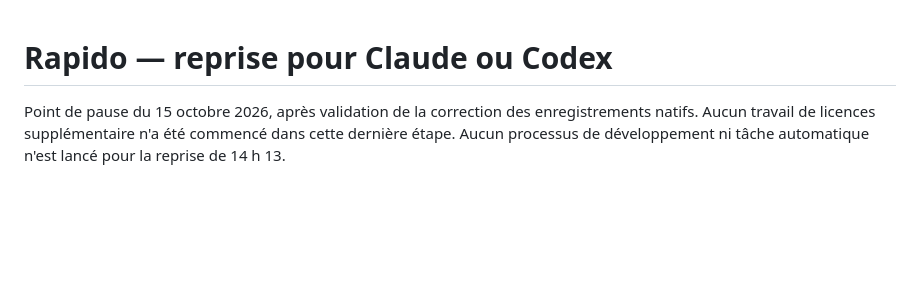
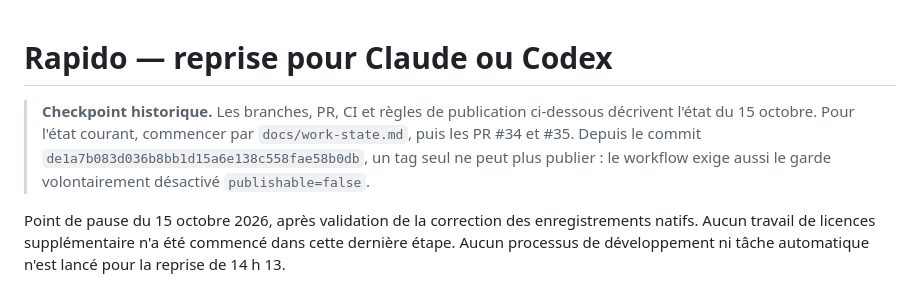
Before and after one commit to shimon3/rapido, a Markdown page: docs/claude-handoff-20261015.md, the part around the change. Rendered like a GitHub page; blank space fills up the shorter version.

```diff
--- a/docs/claude-handoff-20261015.md
+++ b/docs/claude-handoff-20261015.md
@@ -1,4 +1,12 @@
 # Rapido — reprise pour Claude ou Codex
+
+> **Checkpoint historique.** Les branches, PR, CI et règles de publication
+> ci-dessous décrivent l'état du 15 octobre. Pour l'état courant, commencer par
+> `docs/work-state.md`, puis les PR #34 et #35. Depuis le commit
+> `de1a7b083d036b8bb1d15a6e138c558fae58b0db`, un tag seul ne peut plus publier :
+> le workflow exige aussi le garde volontairement désactivé
+> `publishable=false`.
+
 
 Point de pause du 15 octobre 2026, après validation de la correction des enregistrements natifs. Aucun travail de licences supplémentaire n'a été commencé dans cette dernière étape. Aucun processus de développement ni tâche automatique n'est lancé pour la reprise de 14 h 13.
 
```
Also changed, not shown: docs/work-state.md (+31 -1 lines).
